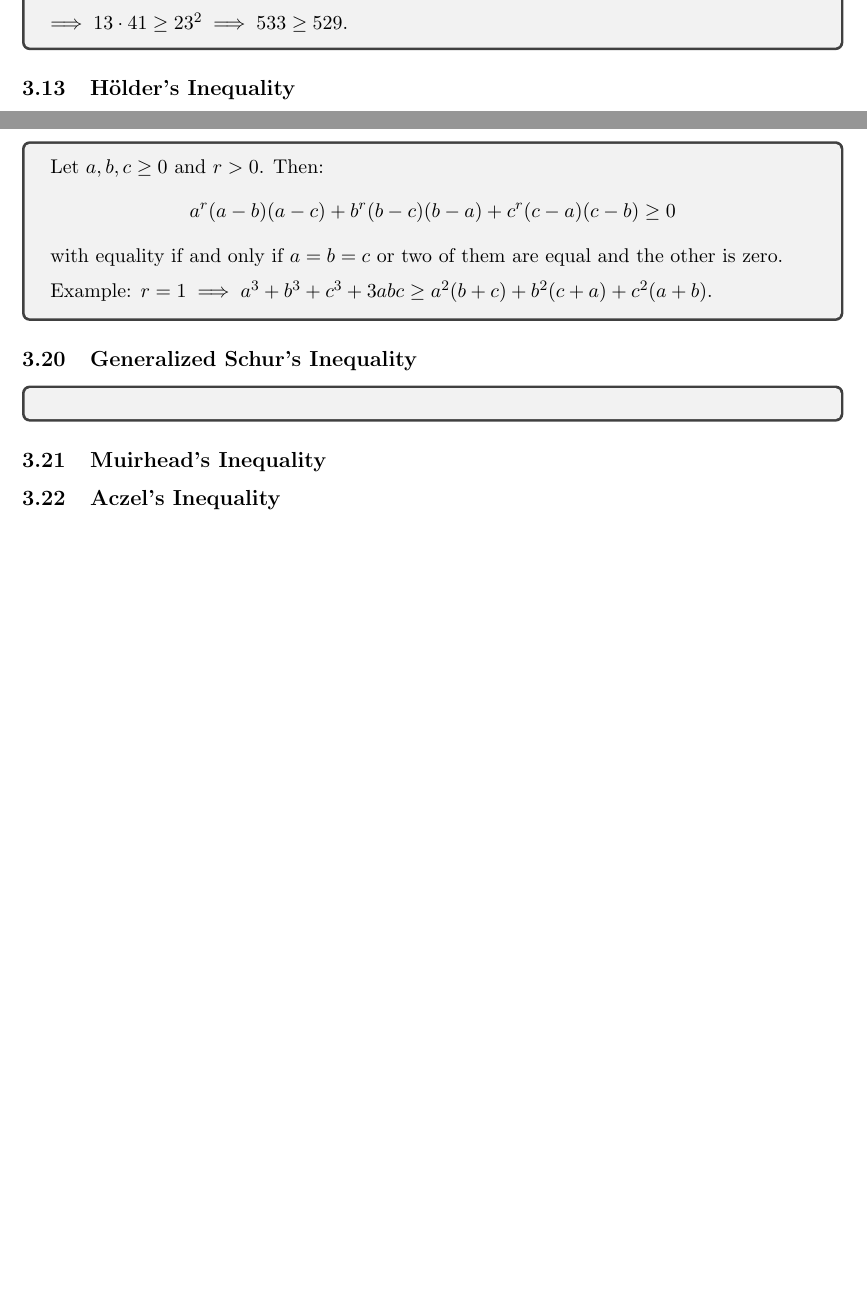
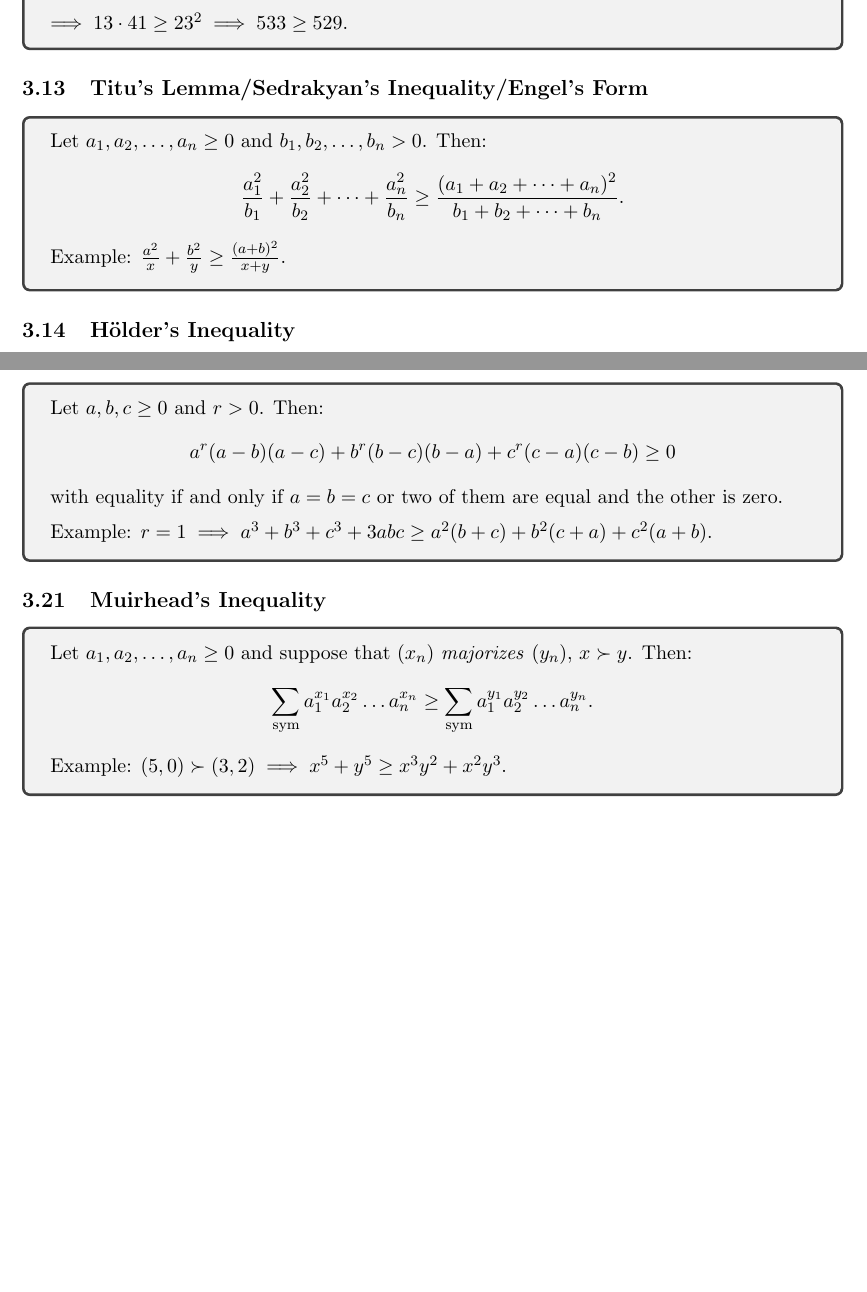
Before and after one commit to abrormaksudov/InequalitiesNotes, a LaTeX document (main.tex): two parts of pages 8 and 11 of 13 before the commit and two parts of pages 8 and 11 of 14 after it, joined at a grey line, cut so that both start at the same text, the shorter picture padded with empty space. Compiled offline with pdfLaTeX.

Commit message:
titu's lemma/sedrakyan's inequality/engel's form, muirhead's inequality

```diff
--- a/main.tex
+++ b/main.tex
@@ -307,6 +307,16 @@
 \end{tcolorbox}
 
 
+\subsection{Titu's Lemma/Sedrakyan's Inequality/Engel's Form}
+\begin{tcolorbox}
+    Let $a_1,a_2,\dots,a_n\geq0$ and $b_1,b_2,\dots,b_n>0$. Then:
+    \[
+    \frac{a_1^2}{b_1} + \frac{a_2^2}{b_2} + \dots + \frac{a_n^2}{b_n} \geq \frac{(a_1+a_2+\dots+a_n)^2}{b_1+b_2+\dots+b_n}.
+    \]
+    Example: $\textstyle \frac{a^2}{x} + \frac{b^2}{y} \geq \frac{(a+b)^2}{x+y}$.
+\end{tcolorbox}
+
+
 \subsection{Hölder's Inequality}
 \begin{tcolorbox}[breakable]
     Let $a_1, a_2, \dots, a_n$, $b_1, b_2, \dots, b_n$, \dots, $z_1, z_2, \dots, z_n$ be positive real numbers, and let $\lambda_{a}, \lambda_{b}, \dots, \lambda_{z}$ be positive reals with $\lambda_{a} + \lambda_{b} + \dots + \lambda_{z} = 1$. Then:
@@ -414,13 +424,17 @@
 \end{tcolorbox}
 
 
-\subsection{Generalized Schur's Inequality}
+\subsection{Muirhead's Inequality}
 \begin{tcolorbox}
-
+    Let $a_1,a_2,\dots,a_n\geq0$ and suppose that $(x_n)$ \emph{majorizes} $(y_n)$, $x\succ y$. Then:
+    \[
+    \sum_{\text{sym}} a_1^{x_1}a_2^{x_2}\dots a_n^{x_n} \geq \sum_{\text{sym}} a_1^{y_1}a_2^{y_2}\dots a_n^{y_n}.
+    \]
+    Example: $\textstyle (5,0) \succ (3,2) \implies x^5+y^5 \geq x^3y^2+x^2y^3$.
 \end{tcolorbox}
 
 
-\subsection{Muirhead's Inequality}
+
 \subsection{Aczel's Inequality}
 \subsection{Huygens Inequality}
 \subsection{Heinz Inequality}
```
Also changed, not shown: InequalitiesNotes.pdf.
